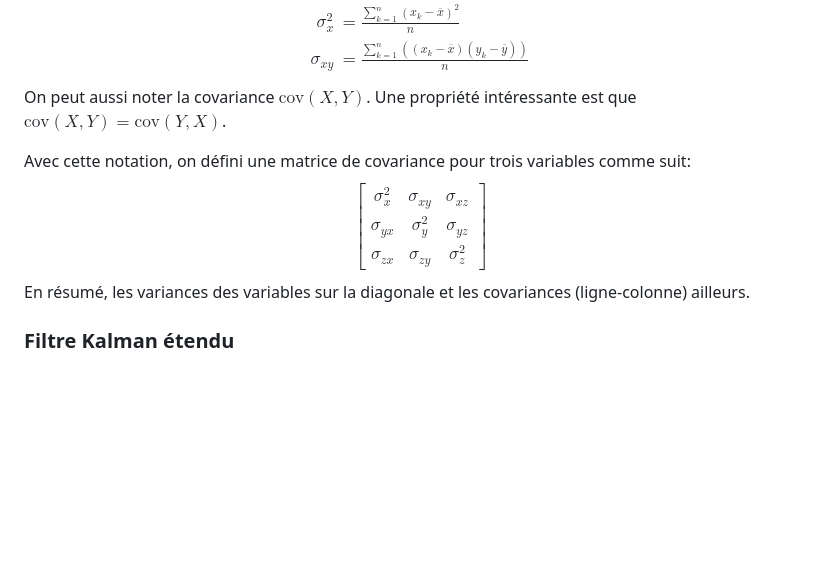
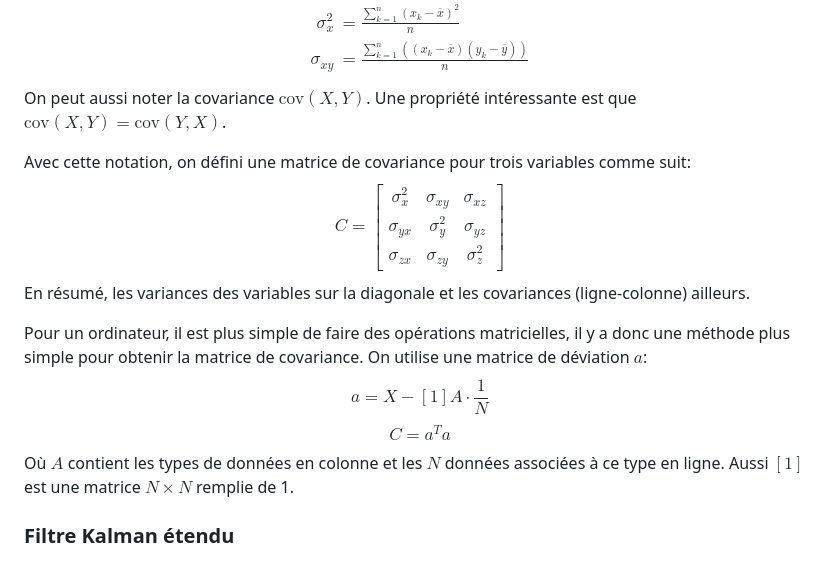
Before and after one commit to Zach3292/NotesDeCours, a Markdown page: Connaissance autre/Sensor Fusion/Kalman Filter.md, the part around the change. GitHub-like rendering; blank space fills up the shorter version.

Commit message:
vault backup: 2025-04-12 14:30:49

```diff
--- a/Connaissance autre/Sensor Fusion/Kalman Filter.md
+++ b/Connaissance autre/Sensor Fusion/Kalman Filter.md
@@ -101,10 +101,15 @@ $$\begin{align}
 On peut aussi noter la covariance $\mathrm{cov}(X,Y)$. Une propriété intéressante est que $\mathrm{cov}(X,Y)=\mathrm{cov}(Y,X)$.
 
 Avec cette notation, on défini une matrice de covariance pour trois variables comme suit:
-$$\begin{bmatrix}
+$$C =\begin{bmatrix}
 \sigma_{x}^2 & \sigma_{xy} & \sigma_{xz} \\
 \sigma_{yx} & \sigma_{y}^2 & \sigma_{yz} \\
 \sigma_{zx} & \sigma_{zy} & \sigma_{z}^2
 \end{bmatrix}$$
 En résumé, les variances des variables sur la diagonale et les covariances (ligne-colonne) ailleurs.
+
+Pour un ordinateur, il est plus simple de faire des opérations matricielles, il y a donc une méthode plus simple pour obtenir la matrice de covariance. On utilise une matrice de déviation $a$:
+$$a=X-[1]A\cdot\frac{1}{N}$$
+$$C = a^Ta$$
+Où $A$ contient les types de données en colonne et les $N$ données associées à ce type en ligne. Aussi $[1]$ est une matrice $N\times N$ remplie de 1.
 ### Filtre Kalman étendu
```
